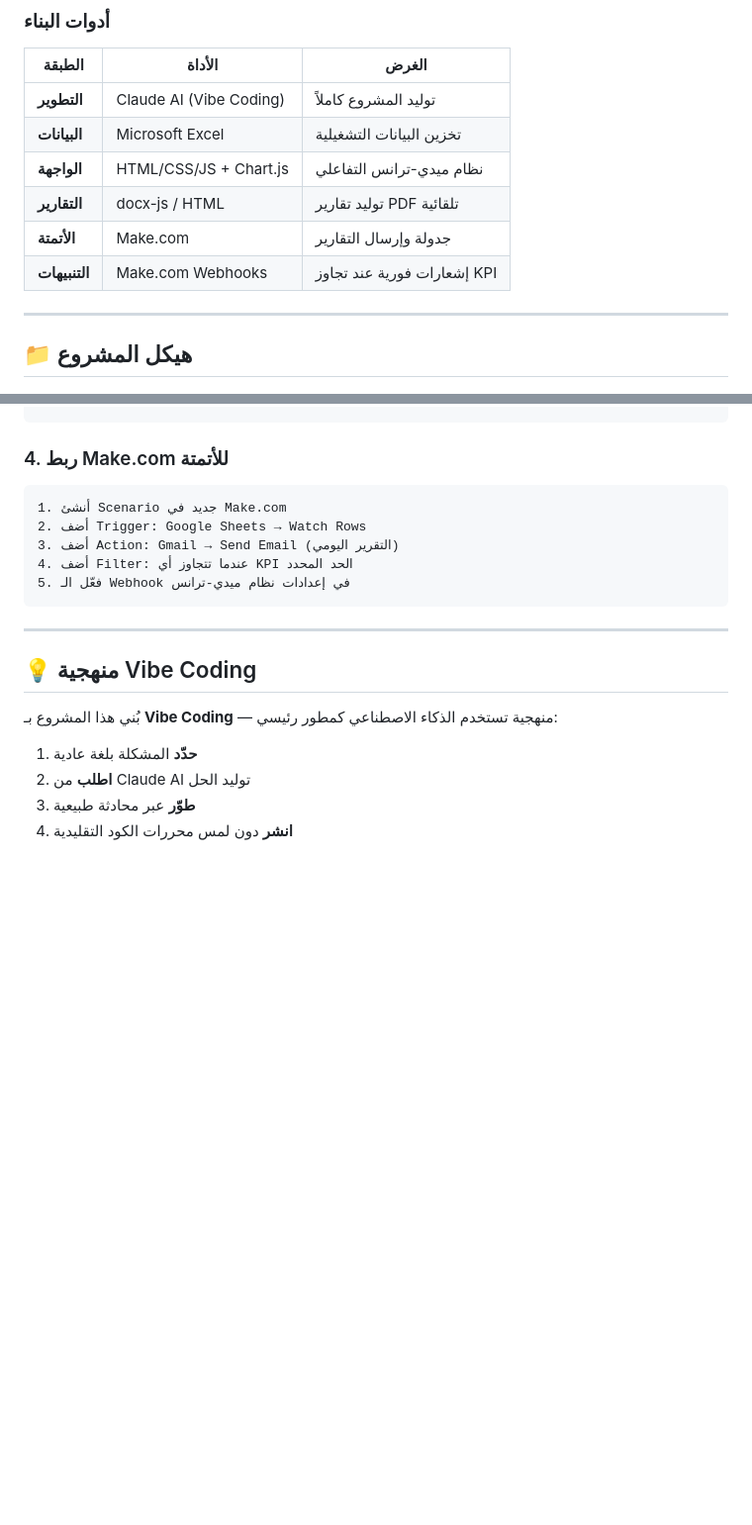
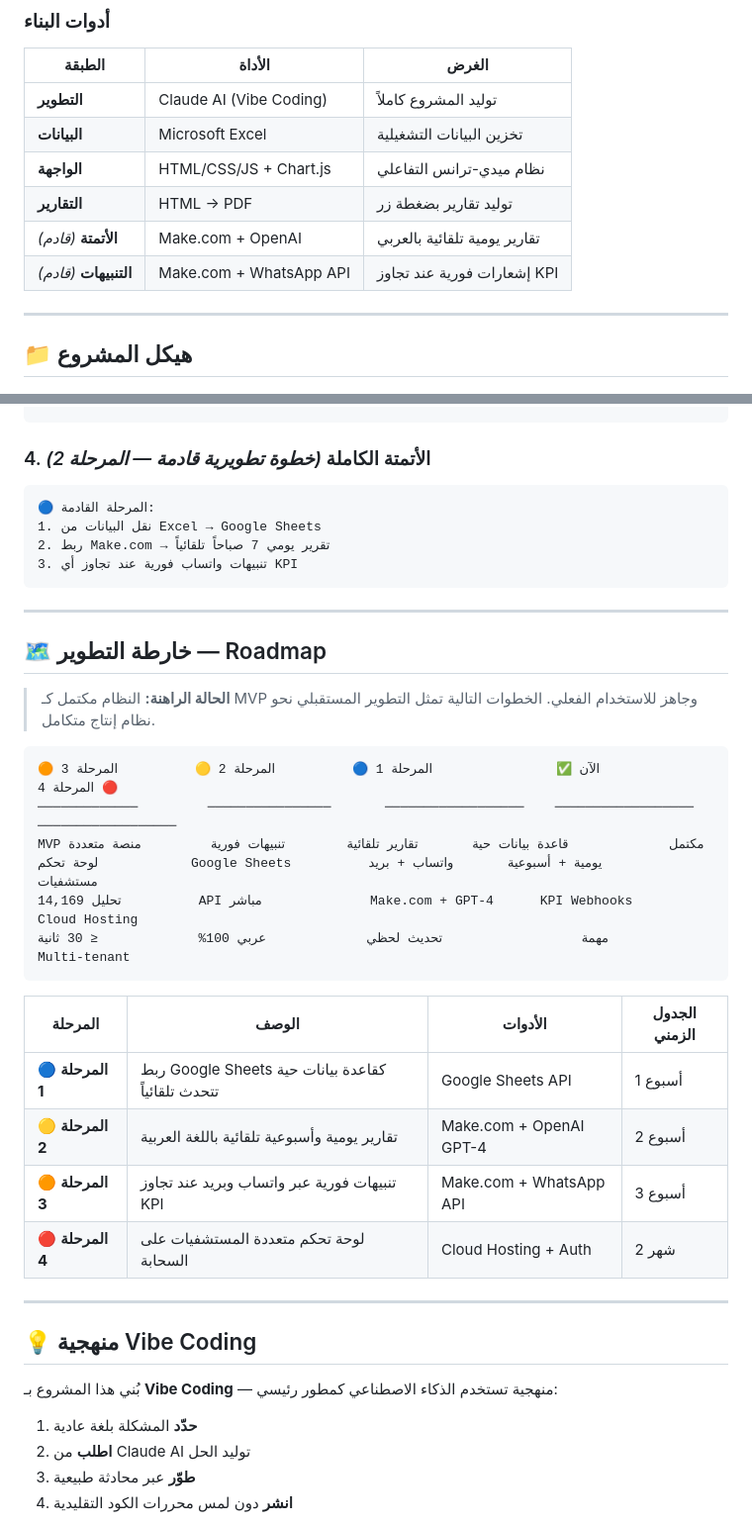
Before and after one commit to Moha-111/Medical-Transport-Operations-Analytics, a Markdown page: README.md, 2 parts joined by grey strips. Shown at 99% size. Rendered like a GitHub page; blank space fills up the shorter version.

````diff
--- a/README.md
+++ b/README.md
@@ -97,9 +97,9 @@
 | **التطوير** | Claude AI (Vibe Coding) | توليد المشروع كاملاً |
 | **البيانات** | Microsoft Excel | تخزين البيانات التشغيلية |
 | **الواجهة** | HTML/CSS/JS + Chart.js | نظام ميدي-ترانس التفاعلي |
-| **التقارير** | docx-js / HTML | توليد تقارير PDF تلقائية |
-| **الأتمتة** | Make.com | جدولة وإرسال التقارير |
-| **التنبيهات** | Make.com Webhooks | إشعارات فورية عند تجاوز KPI |
+| **التقارير** | HTML → PDF | توليد تقارير بضغطة زر |
+| **الأتمتة** *(قادم)* | Make.com + OpenAI | تقارير يومية تلقائية بالعربي |
+| **التنبيهات** *(قادم)* | Make.com + WhatsApp API | إشعارات فورية عند تجاوز KPI |
 
 ---
 
@@ -152,14 +152,35 @@ center_perf = df.groupby('Center Name').agg({
 print(center_perf.sort_values('Referral #', ascending=False))
 ```
 
-### 4. ربط Make.com للأتمتة
+### 4. الأتمتة الكاملة *(خطوة تطويرية قادمة — المرحلة 2)*
 ```
-1. أنشئ Scenario جديد في Make.com
-2. أضف Trigger: Google Sheets → Watch Rows
-3. أضف Action: Gmail → Send Email (التقرير اليومي)
-4. أضف Filter: عندما تتجاوز أي KPI الحد المحدد
-5. فعّل الـ Webhook في إعدادات نظام ميدي-ترانس
+🔵 المرحلة القادمة:
+1. نقل البيانات من Excel → Google Sheets
+2. ربط Make.com → تقرير يومي 7 صباحاً تلقائياً
+3. تنبيهات واتساب فورية عند تجاوز أي KPI
 ```
+
+---
+
+## 🗺️ خارطة التطوير — Roadmap
+
+> **الحالة الراهنة:** النظام مكتمل كـ MVP وجاهز للاستخدام الفعلي. الخطوات التالية تمثل التطوير المستقبلي نحو نظام إنتاج متكامل.
+
+```
+الآن ✅                المرحلة 1 🔵          المرحلة 2 🟡          المرحلة 3 🟠          المرحلة 4 🔴
+─────────────         ────────────────       ──────────────────    ──────────────────    ──────────────────
+MVP مكتمل             قاعدة بيانات حية       تقارير تلقائية        تنبيهات فورية         منصة متعددة
+لوحة تحكم            Google Sheets          يومية + أسبوعية       واتساب + بريد         مستشفيات
+تحليل 14,169          API مباشر              Make.com + GPT-4      KPI Webhooks          Cloud Hosting
+مهمة                  تحديث لحظي             عربي 100%             ≤ 30 ثانية            Multi-tenant
+```
+
+| المرحلة | الوصف | الأدوات | الجدول الزمني |
+|---------|-------|---------|---------------|
+| 🔵 **المرحلة 1** | ربط Google Sheets كقاعدة بيانات حية تتحدث تلقائياً | Google Sheets API | أسبوع 1 |
+| 🟡 **المرحلة 2** | تقارير يومية وأسبوعية تلقائية باللغة العربية | Make.com + OpenAI GPT-4 | أسبوع 2 |
+| 🟠 **المرحلة 3** | تنبيهات فورية عبر واتساب وبريد عند تجاوز KPI | Make.com + WhatsApp API | أسبوع 3 |
+| 🔴 **المرحلة 4** | لوحة تحكم متعددة المستشفيات على السحابة | Cloud Hosting + Auth | شهر 2 |
 
 ---
 
````
